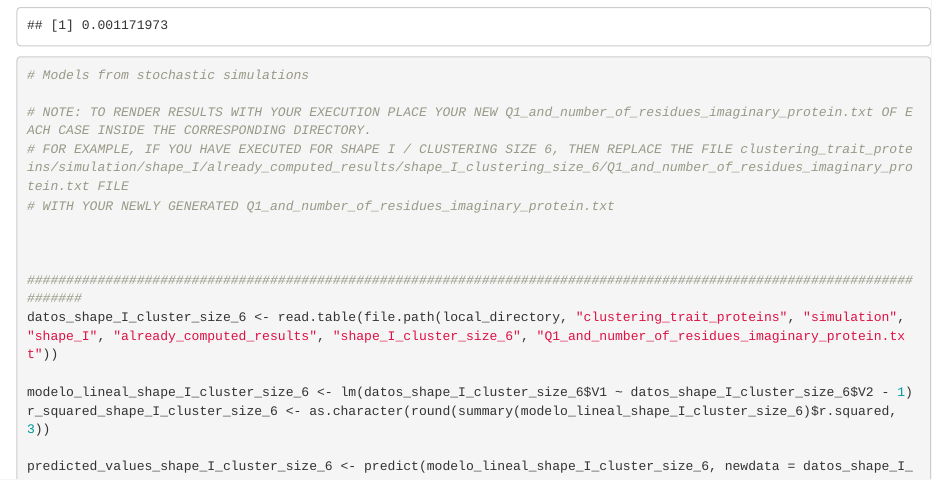
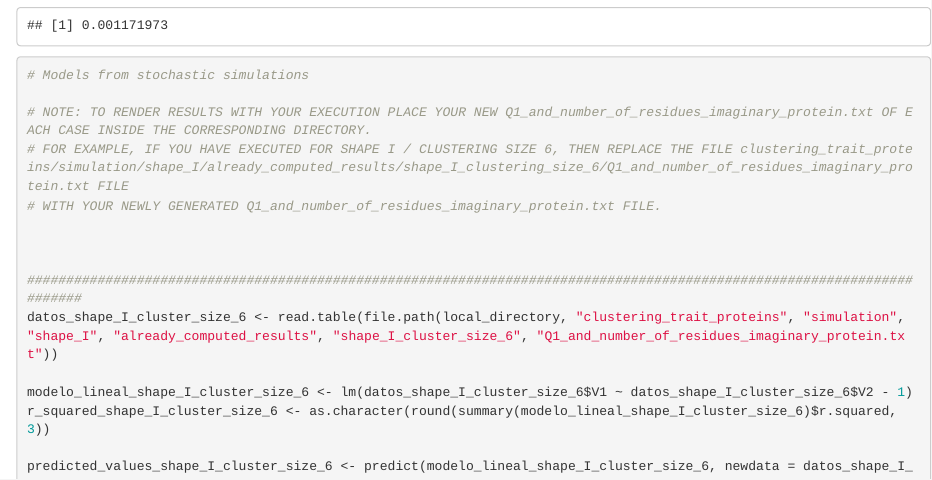
Before and after one commit to UPO-Sevilla-Fco-Javier-Lobo-Cabrera/clustering_trait_proteins, an R Markdown document (data_analysis/analysis_of_results.Rmd): the page in a window 1100 px wide, from 4610 px down. Rendered offline with R 4.5, knitr and Pandoc, with nearby package versions; some code elsewhere in the file could not run offline.

Commit message:
Update analysis_of_results.Rmd

```diff
--- a/data_analysis/analysis_of_results.Rmd
+++ b/data_analysis/analysis_of_results.Rmd
@@ -152,7 +152,7 @@ print(den_average)
 
 # NOTE: TO RENDER RESULTS WITH YOUR EXECUTION PLACE YOUR NEW Q1_and_number_of_residues_imaginary_protein.txt OF EACH CASE INSIDE THE CORRESPONDING DIRECTORY.
 # FOR EXAMPLE, IF YOU HAVE EXECUTED FOR SHAPE I / CLUSTERING SIZE 6, THEN REPLACE THE FILE clustering_trait_proteins/simulation/shape_I/already_computed_results/shape_I_clustering_size_6/Q1_and_number_of_residues_imaginary_protein.txt FILE
-# WITH YOUR NEWLY GENERATED Q1_and_number_of_residues_imaginary_protein.txt
+# WITH YOUR NEWLY GENERATED Q1_and_number_of_residues_imaginary_protein.txt FILE.
 
 
 
```
